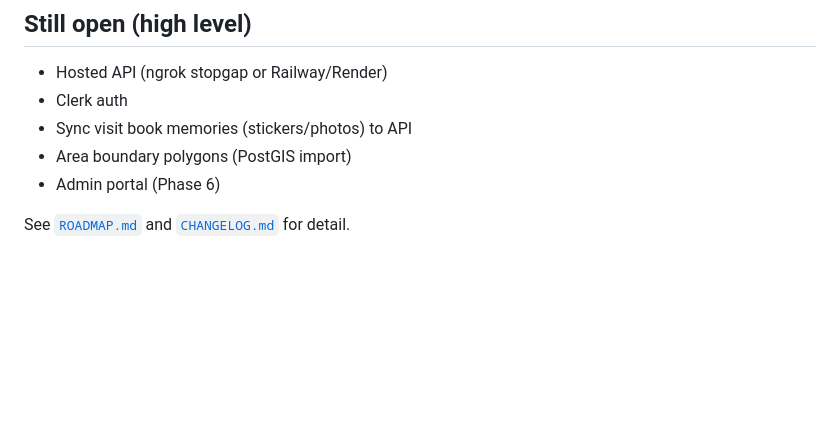
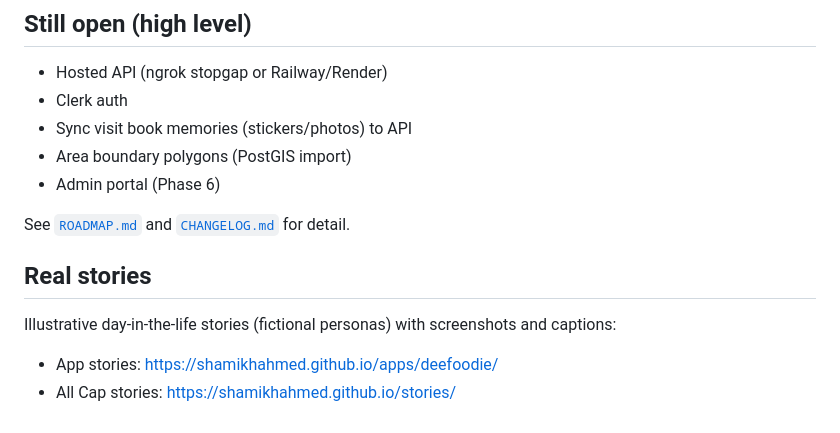
Before and after one commit to shamikhahmed/DeeFoodieApp, a Markdown page: README.md, the part around the change. Drawn GitHub-style; blank space fills up the shorter version.

```diff
--- a/README.md
+++ b/README.md
@@ -124,3 +124,10 @@ Stub middleware: send `X-User-Id` header; defaults to first seeded user. Clerk/A
 - Admin portal (Phase 6)
 
 See [`ROADMAP.md`](ROADMAP.md) and [`CHANGELOG.md`](CHANGELOG.md) for detail.
+
+## Real stories
+
+Illustrative day-in-the-life stories (fictional personas) with screenshots and captions:
+
+- App stories: https://shamikhahmed.github.io/apps/deefoodie/
+- All Cap stories: https://shamikhahmed.github.io/stories/
```
Also changed, not shown: CHANGELOG.md (+6 -0 lines).
